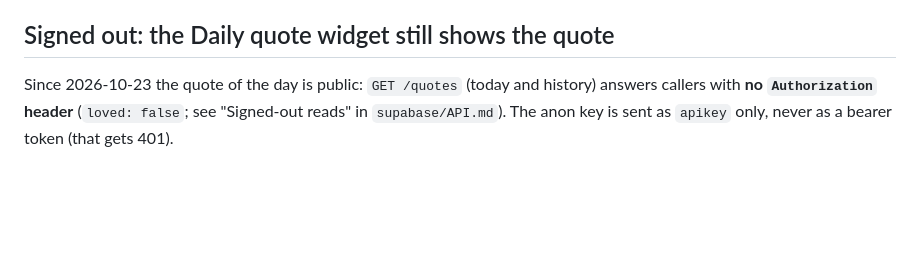
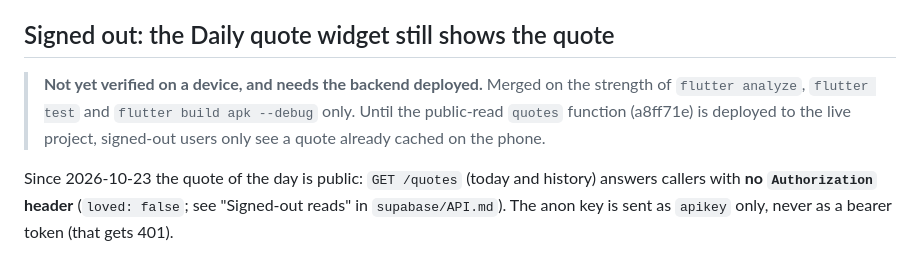
Before and after one commit to firtacosmingmail/HabitQuest, a Markdown page: docs/WIDGETS.md, the part around the change. Rendered like a GitHub page; blank space fills up the shorter version.

Commit message:
docs(widgets): signed-out quote not yet verified on a device; needs backend deploy
Co-Authored-By: Claude Opus 5.5 <noreply@anthropic.com>

```diff
--- a/docs/WIDGETS.md
+++ b/docs/WIDGETS.md
@@ -210,6 +210,12 @@ unreadable session, unchanged snapshot on failure) and
 
 ## Signed out: the Daily quote widget still shows the quote
 
+> **Not yet verified on a device, and needs the backend deployed.** Merged on
+> the strength of `flutter analyze`, `flutter test` and `flutter build apk
+> --debug` only. Until the public-read `quotes` function (a8ff71e) is deployed
+> to the live project, signed-out users only see a quote already cached on the
+> phone.
+
 Since 2026-10-23 the quote of the day is public: `GET /quotes` (today and
 history) answers callers with **no `Authorization` header** (`loved: false`;
 see "Signed-out reads" in `supabase/API.md`). The anon key is sent as
```
